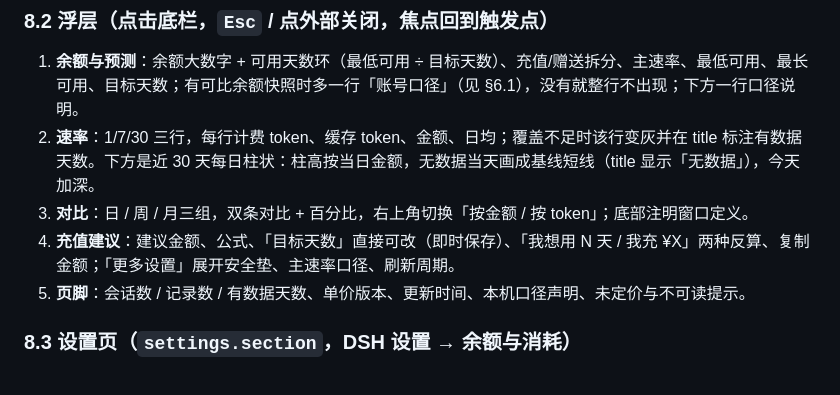
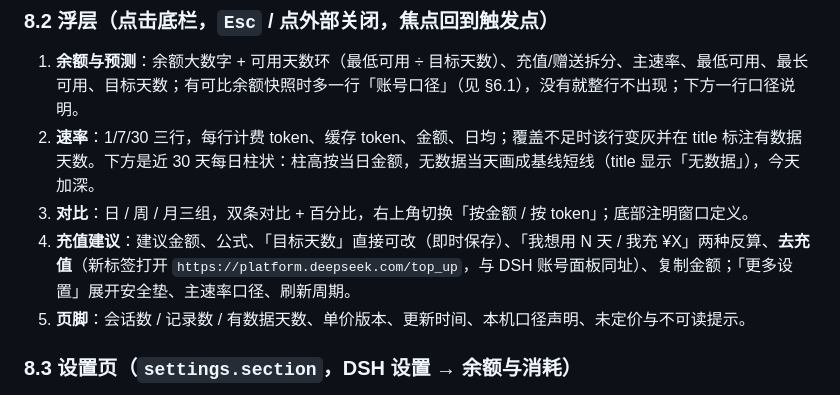
Before and after one commit to shiker1996/dsh-balance-burn, a Markdown page: DESIGN.md, the part around the change. GitHub-like rendering.

```diff
--- a/DESIGN.md
+++ b/DESIGN.md
@@ -276,7 +276,7 @@ DSH 的 fork 会把继承事件写进子会话日志。若直接相加，同一
 1. **余额与预测**：余额大数字 + 可用天数环（最低可用 ÷ 目标天数）、充值/赠送拆分、主速率、最低可用、最长可用、目标天数；有可比余额快照时多一行「账号口径」（见 §6.1），没有就整行不出现；下方一行口径说明。
 2. **速率**：1/7/30 三行，每行计费 token、缓存 token、金额、日均；覆盖不足时该行变灰并在 title 标注有数据天数。下方是近 30 天每日柱状：柱高按当日金额，无数据当天画成基线短线（title 显示「无数据」），今天加深。
 3. **对比**：日 / 周 / 月三组，双条对比 + 百分比，右上角切换「按金额 / 按 token」；底部注明窗口定义。
-4. **充值建议**：建议金额、公式、「目标天数」直接可改（即时保存）、「我想用 N 天 / 我充 ¥X」两种反算、复制金额；「更多设置」展开安全垫、主速率口径、刷新周期。
+4. **充值建议**：建议金额、公式、「目标天数」直接可改（即时保存）、「我想用 N 天 / 我充 ¥X」两种反算、**去充值**（新标签打开 `https://platform.deepseek.com/top_up`，与 DSH 账号面板同址）、复制金额；「更多设置」展开安全垫、主速率口径、刷新周期。
 5. **页脚**：会话数 / 记录数 / 有数据天数、单价版本、更新时间、本机口径声明、未定价与不可读提示。
 
 ### 8.3 设置页（`settings.section`，DSH 设置 → 余额与消耗）
```
Also changed, not shown: README.md (+1 -1 lines), preview/preview.png, 3 other files.
